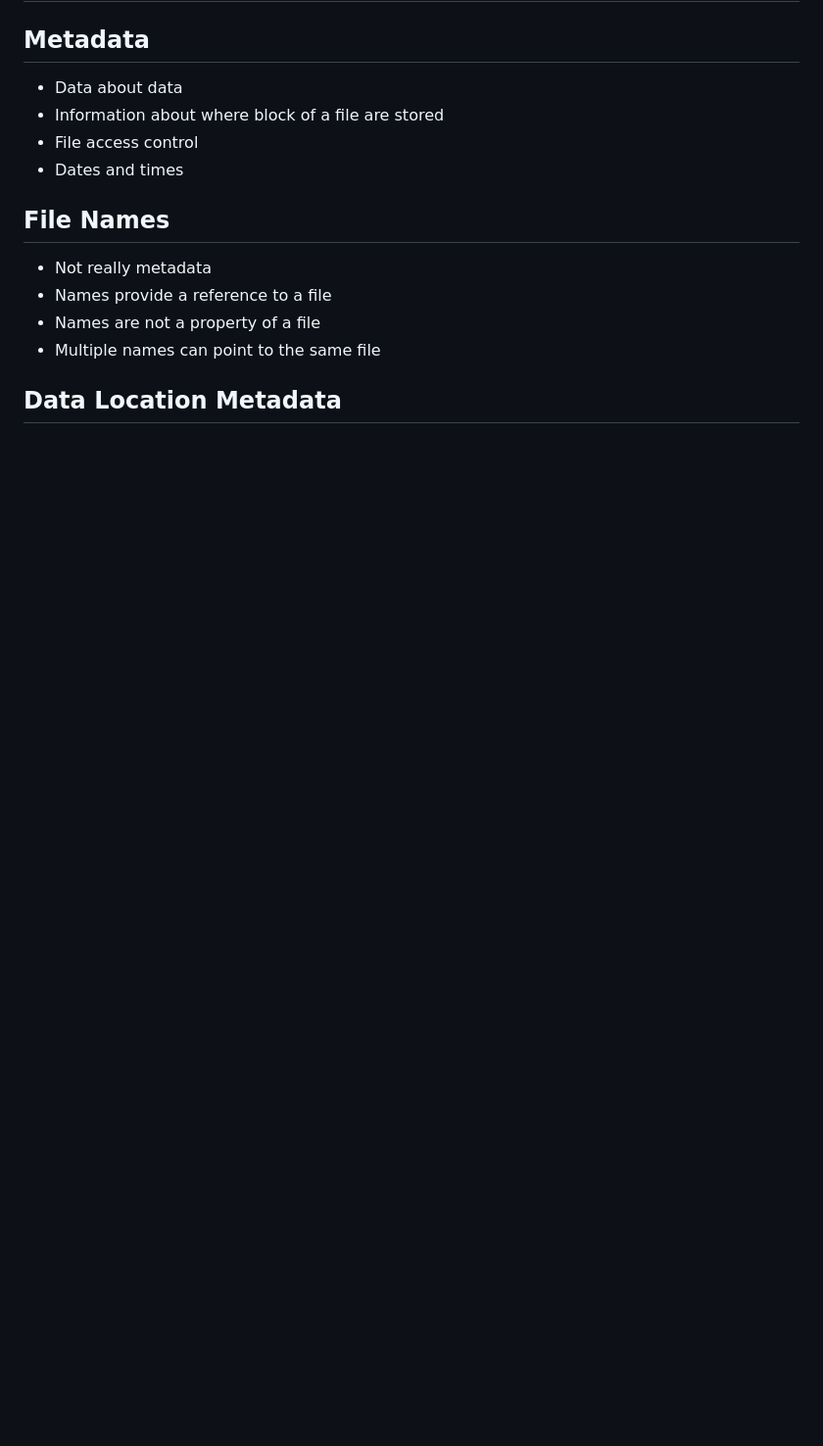
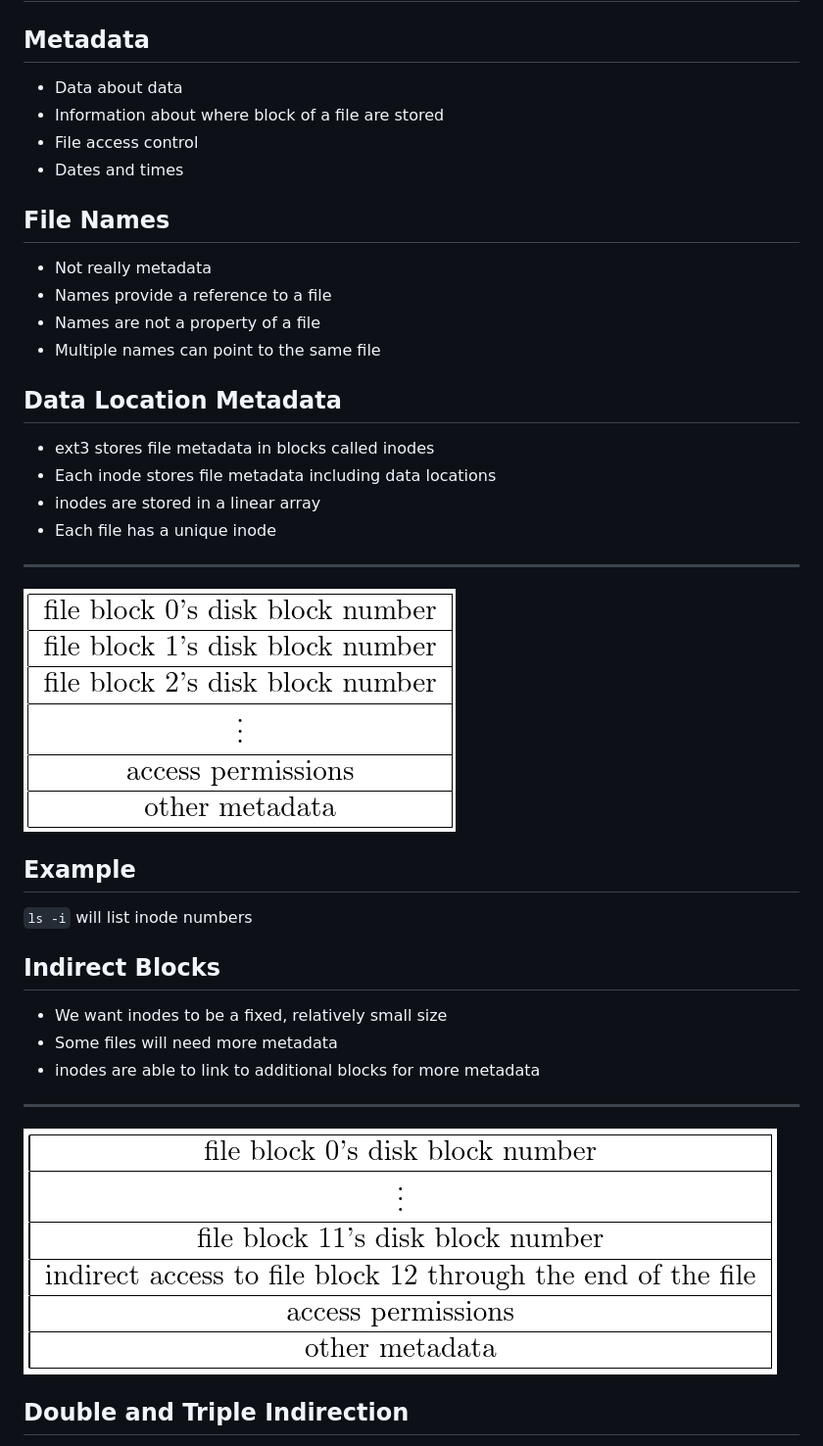
Before and after one commit to jncraton/operating-systems-cpsc4420, a Markdown page: lectures/26-file-system-implementation.md, the part around the change printed below. Shown: that part at 98% size. GitHub-like rendering; pictures changed too: lectures/media/8-6.png (added), lectures/media/8-7.png (added); blank space fills up the shorter version.

Commit message:
Update lecture

```diff
--- a/lectures/26-file-system-implementation.md
+++ b/lectures/26-file-system-implementation.md
@@ -99,3 +99,32 @@ File Names
 
 Data Location Metadata
 ----------------------
+
+- ext3 stores file metadata in blocks called inodes
+- Each inode stores file metadata including data locations
+- inodes are stored in a linear array
+- Each file has a unique inode
+
+---
+
+![inode metadata](media/8-6.png)
+
+Example
+-------
+
+`ls -i` will list inode numbers
+
+Indirect Blocks
+---------------
+
+- We want inodes to be a fixed, relatively small size
+- Some files will need more metadata
+- inodes are able to link to additional blocks for more metadata
+
+---
+
+![inode metadata overflowing to indirect block](media/8-7.png)
+
+Double and Triple Indirection
+-----------------------------
+
```
Also changed, not shown: other parts of lectures/26-file-system-implementation.md (+11 -0 lines), lectures/media/7-16.png (added), lectures/media/8-10.png (added), lectures/media/8-9.png (added).
